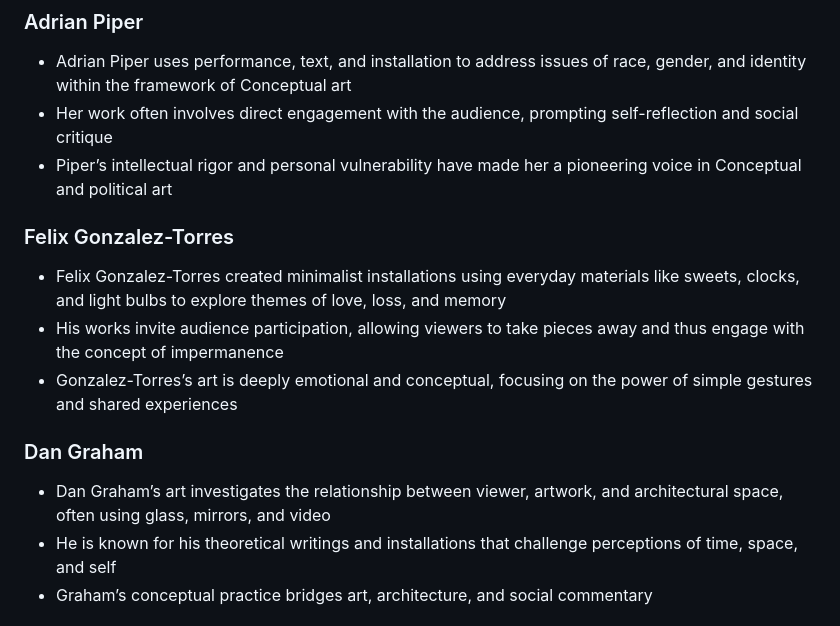
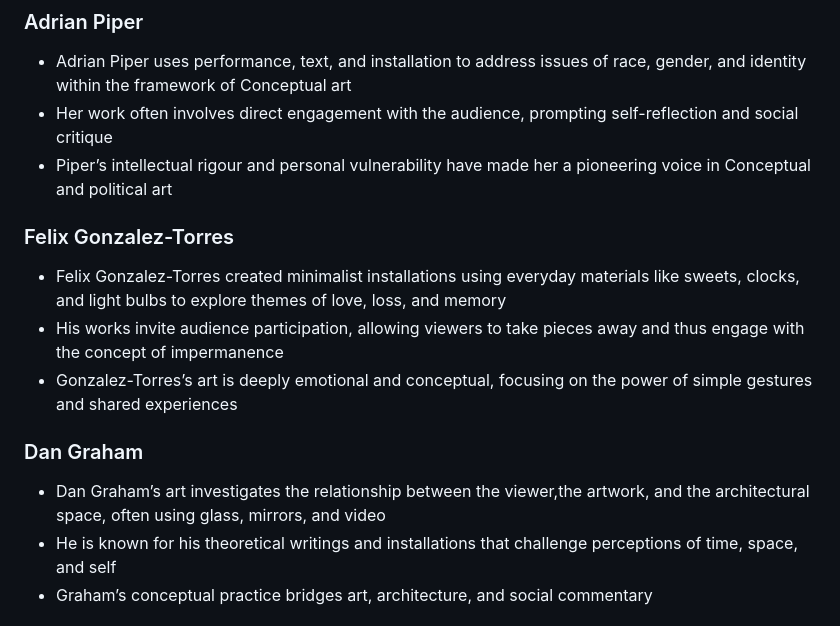
Before and after one commit to Geezering/ahmm, a Markdown page: md_docs3/Conceptual_Art.md, the part around one of its changes. Drawn GitHub-style.

```diff
--- a/md_docs3/Conceptual_Art.md
+++ b/md_docs3/Conceptual_Art.md
@@ -68,13 +68,13 @@
 ### Adrian Piper
 - Adrian Piper uses performance, text, and installation to address issues of race, gender, and identity within the framework of Conceptual art
 - Her work often involves direct engagement with the audience, prompting self-reflection and social critique
-- Piper’s intellectual rigor and personal vulnerability have made her a pioneering voice in Conceptual and political art
+- Piper’s intellectual rigour and personal vulnerability have made her a pioneering voice in Conceptual and political art
 ### Felix Gonzalez-Torres
 - Felix Gonzalez-Torres created minimalist installations using everyday materials like sweets, clocks, and light bulbs to explore themes of love, loss, and memory
 - His works invite audience participation, allowing viewers to take pieces away and thus engage with the concept of impermanence
 - Gonzalez-Torres’s art is deeply emotional and conceptual, focusing on the power of simple gestures and shared experiences
 ### Dan Graham
-- Dan Graham’s art investigates the relationship between viewer, artwork, and architectural space, often using glass, mirrors, and video
+- Dan Graham’s art investigates the relationship between the viewer,the artwork, and the architectural space, often using glass, mirrors, and video
 - He is known for his theoretical writings and installations that challenge perceptions of time, space, and self
 - Graham’s conceptual practice bridges art, architecture, and social commentary
 ### Hans Haacke
```
Also changed, not shown: other parts of md_docs3/Conceptual_Art.md (+17 -31 lines).
